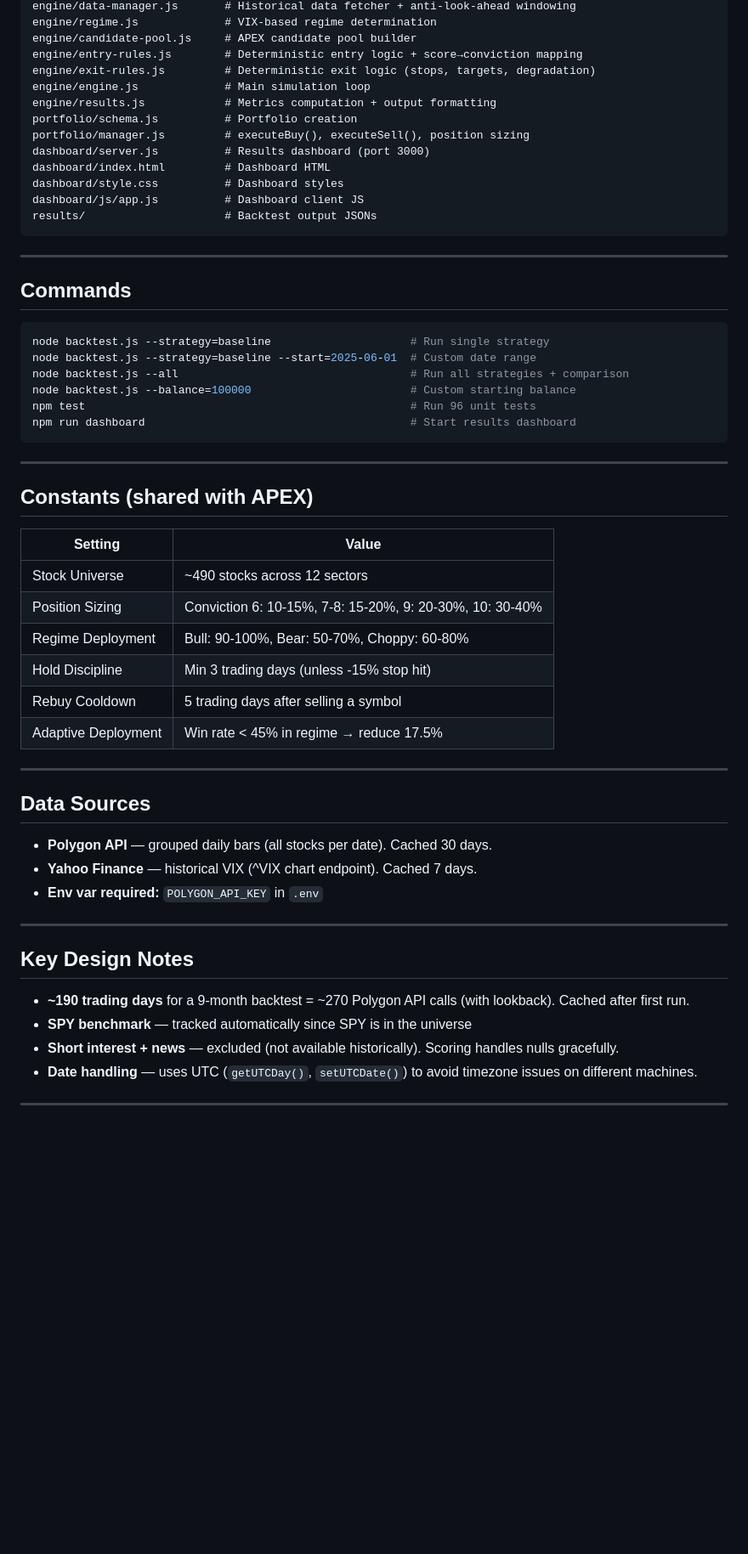
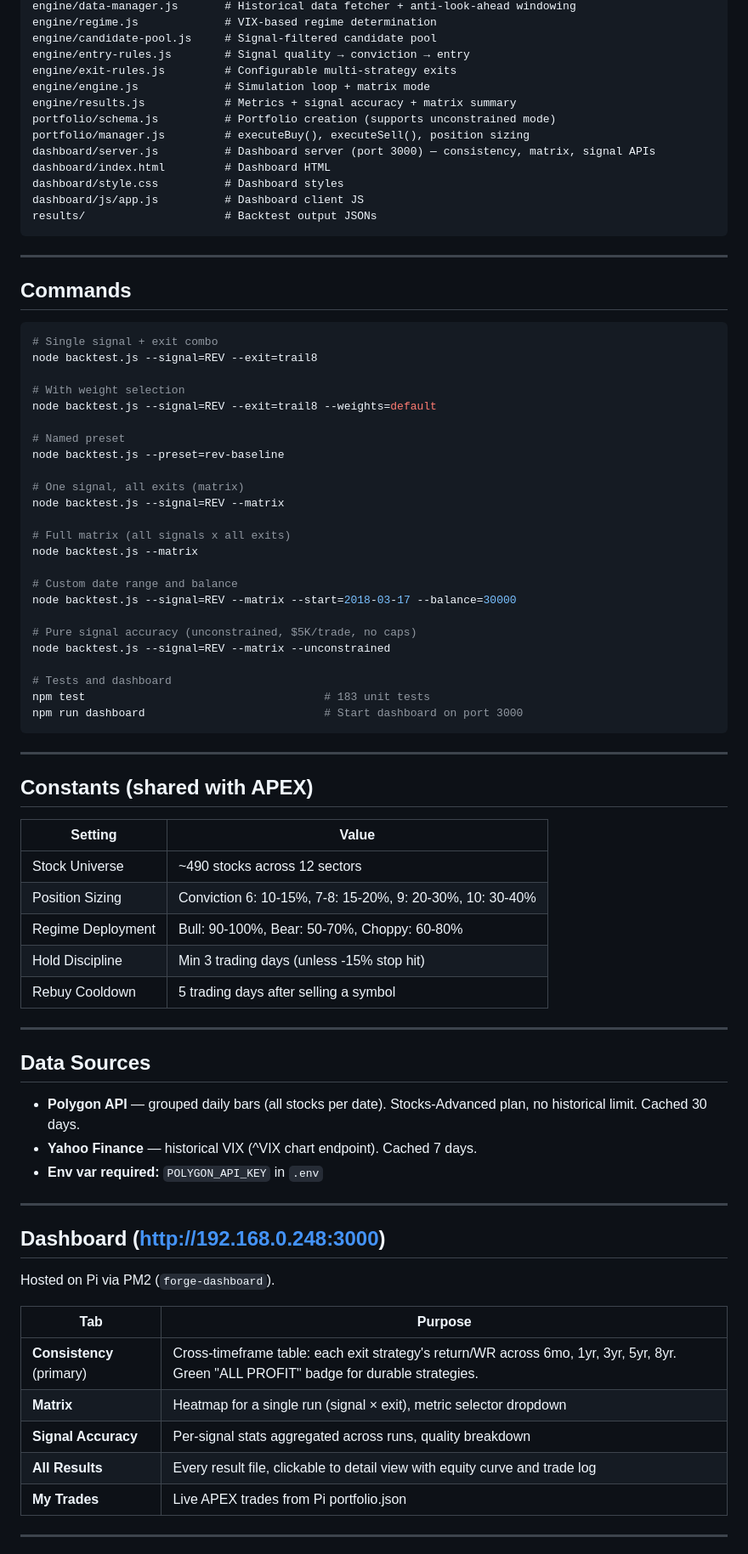
Before and after one commit to rdp06c/forge, a Markdown page: CLAUDE.md, the part around one of its changes. Shown at 85% size. Drawn GitHub-style; blank space fills up the shorter version.

````diff
--- a/CLAUDE.md
+++ b/CLAUDE.md
@@ -114,13 +132,13 @@ data/technicals.js           # Technical indicators + composite scoring (synced
 engine/data-manager.js       # Historical data fetcher + anti-look-ahead windowing
 engine/regime.js             # VIX-based regime determination
-engine/candidate-pool.js     # APEX candidate pool builder
-engine/entry-rules.js        # Deterministic entry logic + score→conviction mapping
-engine/exit-rules.js         # Deterministic exit logic (stops, targets, degradation)
-engine/engine.js             # Main simulation loop
-engine/results.js            # Metrics computation + output formatting
-portfolio/schema.js          # Portfolio creation
+engine/candidate-pool.js     # Signal-filtered candidate pool
+engine/entry-rules.js        # Signal quality → conviction → entry
+engine/exit-rules.js         # Configurable multi-strategy exits
+engine/engine.js             # Simulation loop + matrix mode
+engine/results.js            # Metrics + signal accuracy + matrix summary
+portfolio/schema.js          # Portfolio creation (supports unconstrained mode)
 portfolio/manager.js         # executeBuy(), executeSell(), position sizing
-dashboard/server.js          # Results dashboard (port 3000)
+dashboard/server.js          # Dashboard server (port 3000) — consistency, matrix, signal APIs
 dashboard/index.html         # Dashboard HTML
 dashboard/style.css          # Dashboard styles
 dashboard/js/app.js          # Dashboard client JS
@@ -132,12 +150,30 @@ results/                     # Backtest output JSONs
 ## Commands
 
 ```bash
-node backtest.js --strategy=baseline                     # Run single strategy
-node backtest.js --strategy=baseline --start=2025-06-01  # Custom date range
-node backtest.js --all                                   # Run all strategies + comparison
-node backtest.js --balance=100000                        # Custom starting balance
-npm test                                                 # Run 96 unit tests
-npm run dashboard                                        # Start results dashboard
+# Single signal + exit combo
+node backtest.js --signal=REV --exit=trail8
+
+# With weight selection
+node backtest.js --signal=REV --exit=trail8 --weights=default
+
+# Named preset
+node backtest.js --preset=rev-baseline
+
+# One signal, all exits (matrix)
+node backtest.js --signal=REV --matrix
+
+# Full matrix (all signals x all exits)
+node backtest.js --matrix
+
+# Custom date range and balance
+node backtest.js --signal=REV --matrix --start=2018-03-17 --balance=30000
+
+# Pure signal accuracy (unconstrained, $5K/trade, no caps)
+node backtest.js --signal=REV --matrix --unconstrained
+
+# Tests and dashboard
+npm test                                    # 183 unit tests
+npm run dashboard                           # Start dashboard on port 3000
 ```
 
 ---
@@ -151,24 +187,28 @@ npm run dashboard                                        # Start results dashboa
 | Regime Deployment | Bull: 90-100%, Bear: 50-70%, Choppy: 60-80% |
 | Hold Discipline | Min 3 trading days (unless -15% stop hit) |
 | Rebuy Cooldown | 5 trading days after selling a symbol |
-| Adaptive Deployment | Win rate < 45% in regime → reduce 17.5% |
 
 ---
 
 ## Data Sources
 
-- **Polygon API** — grouped daily bars (all stocks per date). Cached 30 days.
+- **Polygon API** — grouped daily bars (all stocks per date). Stocks-Advanced plan, no historical limit. Cached 30 days.
 - **Yahoo Finance** — historical VIX (^VIX chart endpoint). Cached 7 days.
 - **Env var required:** `POLYGON_API_KEY` in `.env`
 
 ---
 
-## Key Design Notes
+## Dashboard (http://192.168.0.248:3000)
 
-- **~190 trading days** for a 9-month backtest = ~270 Polygon API calls (with lookback). Cached after first run.
-- **SPY benchmark** — tracked automatically since SPY is in the universe
-- **Short interest + news** — excluded (not available historically). Scoring handles nulls gracefully.
-- **Date handling** — uses UTC (`getUTCDay()`, `setUTCDate()`) to avoid timezone issues on different machines.
+Hosted on Pi via PM2 (`forge-dashboard`).
+
+| Tab | Purpose |
+|---|---|
+| **Consistency** (primary) | Cross-timeframe table: each exit strategy's return/WR across 6mo, 1yr, 3yr, 5yr, 8yr. Green "ALL PROFIT" badge for durable strategies. |
+| **Matrix** | Heatmap for a single run (signal × exit), metric selector dropdown |
+| **Signal Accuracy** | Per-signal stats aggregated across runs, quality breakdown |
+| **All Results** | Every result file, clickable to detail view with equity curve and trade log |
+| **My Trades** | Live APEX trades from Pi portfolio.json |
 
 ---
 
````
Also changed, not shown: other parts of CLAUDE.md (+68 -40 lines).
